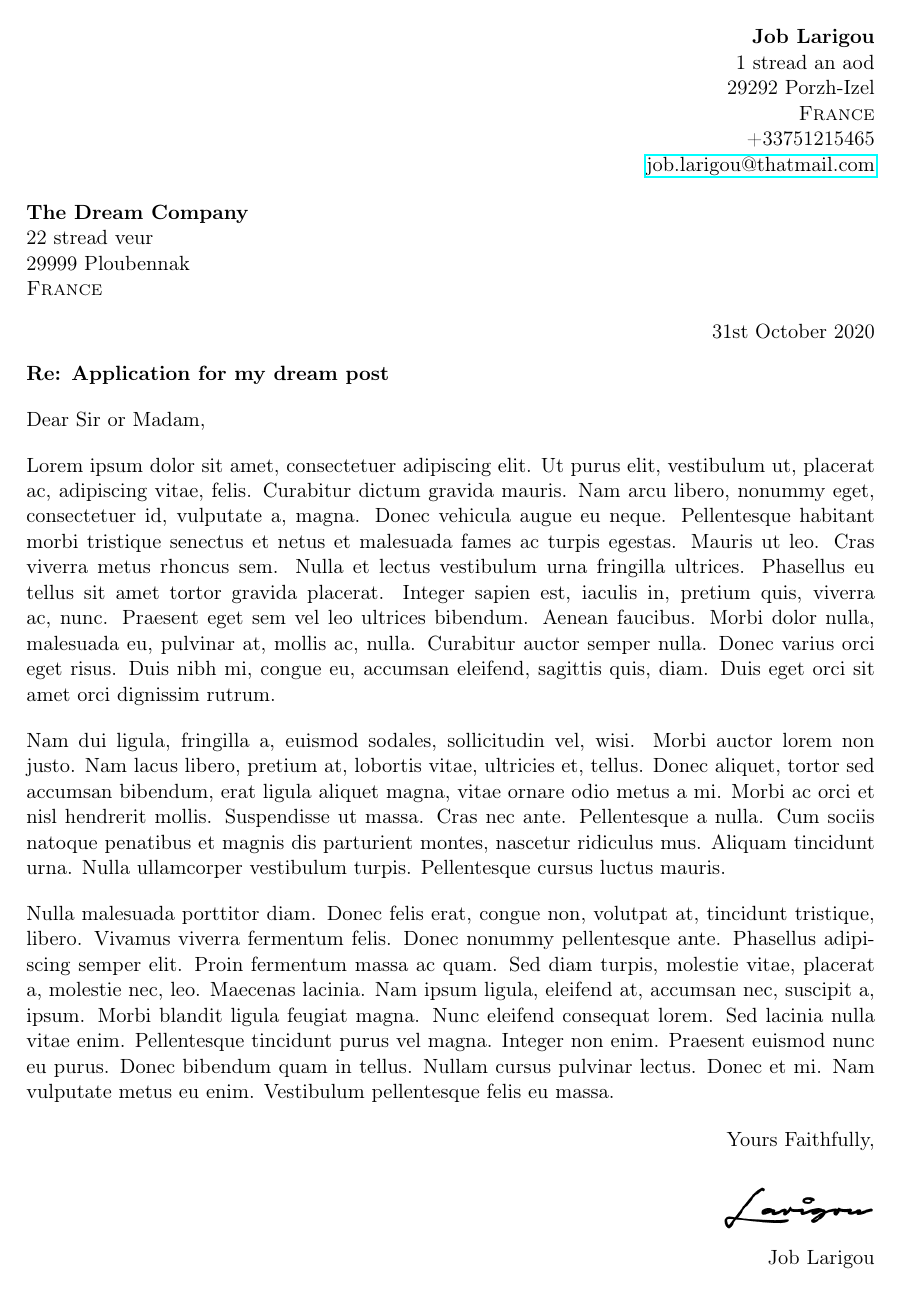
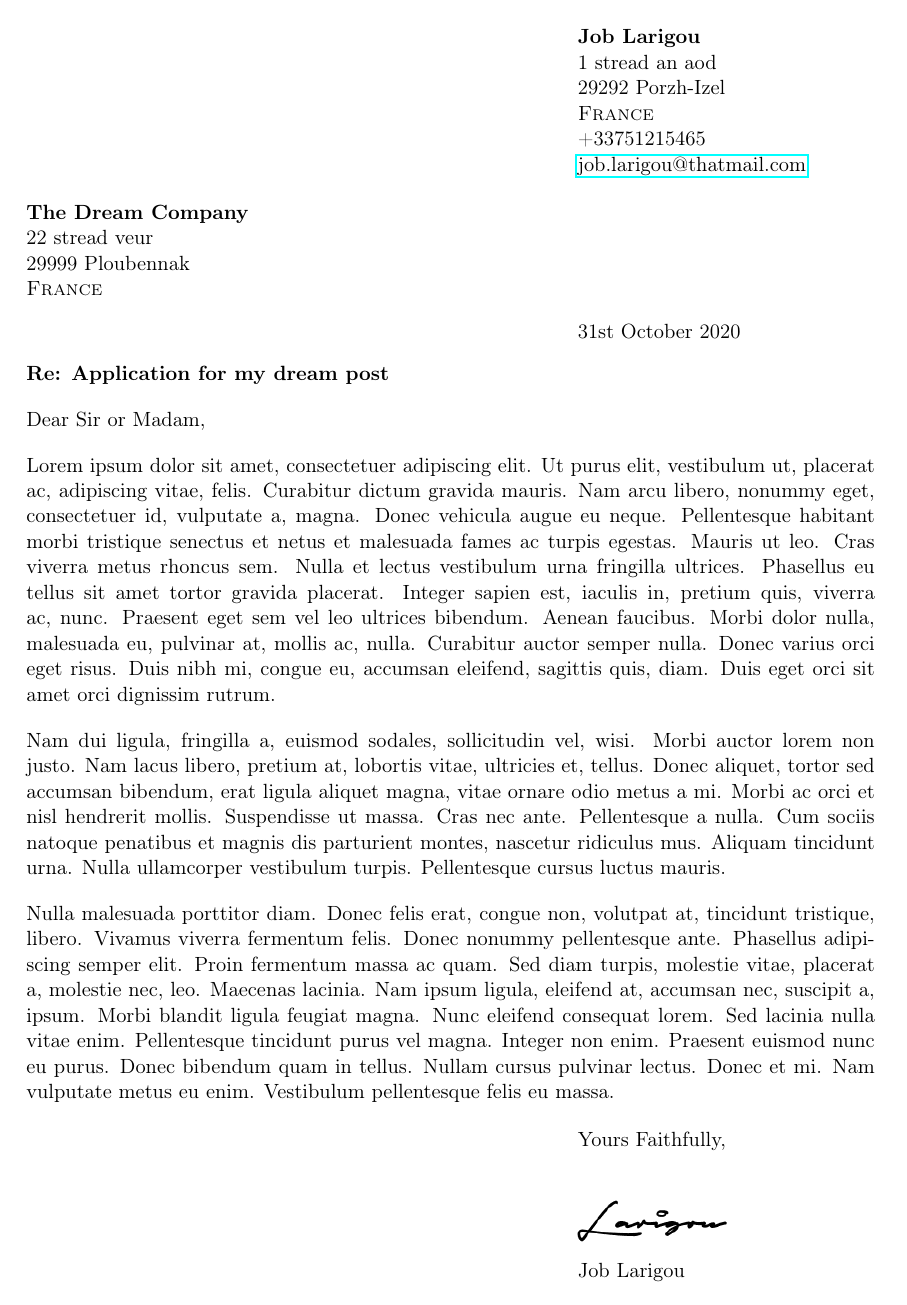
Before and after one commit to ubennak/CoverLetter, a LaTeX document (CoverLetter.tex): the whole page. Compiled offline with pdfLaTeX.

Commit message:
Content to the right of the page is now left-justified when it should

```diff
--- a/CoverLetter.tex
+++ b/CoverLetter.tex
@@ -83,9 +83,9 @@
                 \newcommand{\closing}[1]
                     {
                         \vspace{-\parskip}
-                        \begin{flushright}
+                        \rightcol{
                             #1
-                        \end{flushright}
+                        }
                     }
             }
     }
@@ -106,17 +106,31 @@
     \ifthenelse{\equal{\lang}{british}}
     {
         \newcommand{\sign}{
-        	\begin{flushright}
-                \vspace{-0.5\baselineskip}
+        	\rightcol{
+                % \vspace{-0.5\baselineskip}
     			\includegraphics[scale=0.8]{./signature.png}
 
-                \vspace{-0.5\baselineskip}
+                % \vspace{-0.5\baselineskip}
         		\signature
-        	\end{flushright}
+        	}
         }
     }
 }
 
+% Move right but align to the left of paragraph
+\def\changemargin#1#2{
+        \list{}
+        {\rightmargin#2\leftmargin#1}
+        \item[]
+    }
+\let\endchangemargin=\endlist
+
+\newcommand{\rightcol}[1]
+    {
+        \begin{changemargin}{0.65\textwidth}{0mm}
+            #1
+        \end{changemargin}
+    }
 
 %%%%%%%%%%%%%%%%%%%%%%%%%%%%%%%%%%%%%%
 % DOCUMENT
@@ -131,32 +145,31 @@
     {
 	    {\noindent\sender}
 
-        \begin{flushright}
-        	\noindent\recipient
-        \end{flushright}
+        \rightcol{\noindent\recipient}
 
         \vspace{\baselineskip}
-        Objet : \object
+        \noindent{Objet : \object}
 
-        \begin{flushright}
+        \rightcol{
         	\senderlocation,
             le \today,
-        \end{flushright}
+            \vspace{\baselineskip}
+        }
     }
     {
         \ifthenelse{\equal{\lang}{british}}
         {
-       	 	\begin{flushright}
+       	 	\rightcol{
     	    	\noindent\sender
-    	    \end{flushright}
+            }
     	    %
     	    \noindent\recipient
             %
-            \begin{flushright}
+            \rightcol{
                 \today
                 % \vspace{\baselineskip}
-            \end{flushright}
-
+            }
+            %
             \noindent{\textbf{{Re: \object}}}
         }
         {
```
